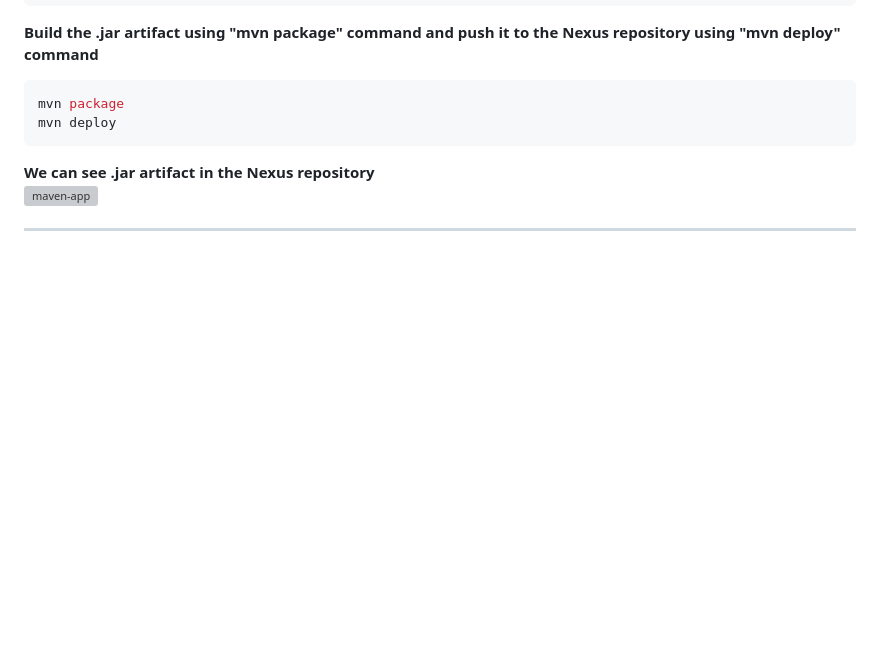
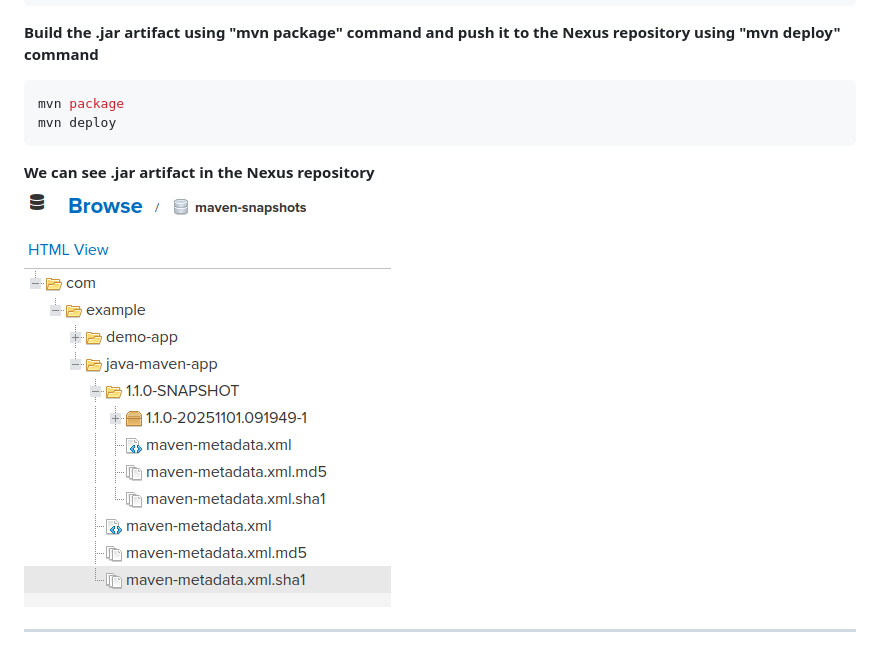
Before and after one commit to armalkoc/twn-demo-projects, a Markdown page: Module_6/project_solution.md, the part around the change. GitHub-like rendering; folded sections open; blank space fills up the shorter version; grey boxes are pictures that could not be loaded.

Commit message:
added maven picture

````diff
--- a/Module_6/project_solution.md
+++ b/Module_6/project_solution.md
@@ -230,7 +230,7 @@ mvn deploy
 ```
 **We can see .jar artifact in the Nexus repository**
 <br />
-![maven-app](maven-app)
+![maven-app](maven-app.png)
 <br />
 </details>
 
````
